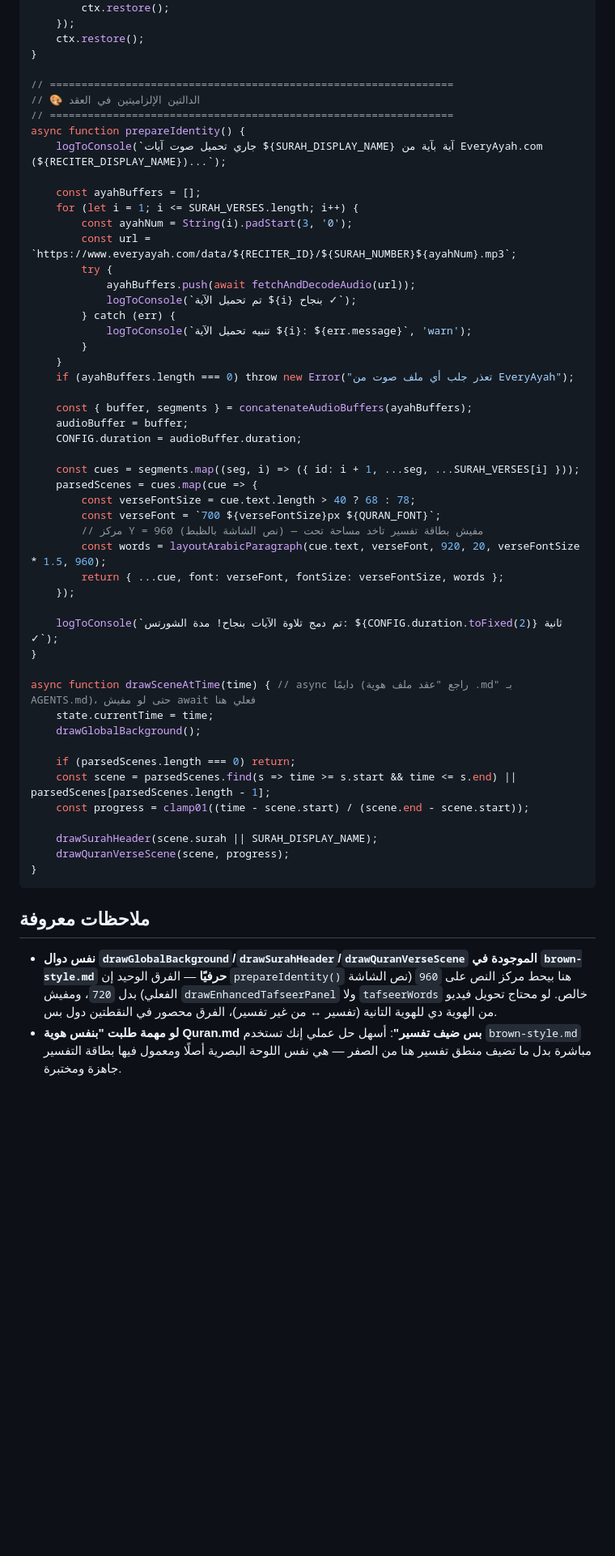
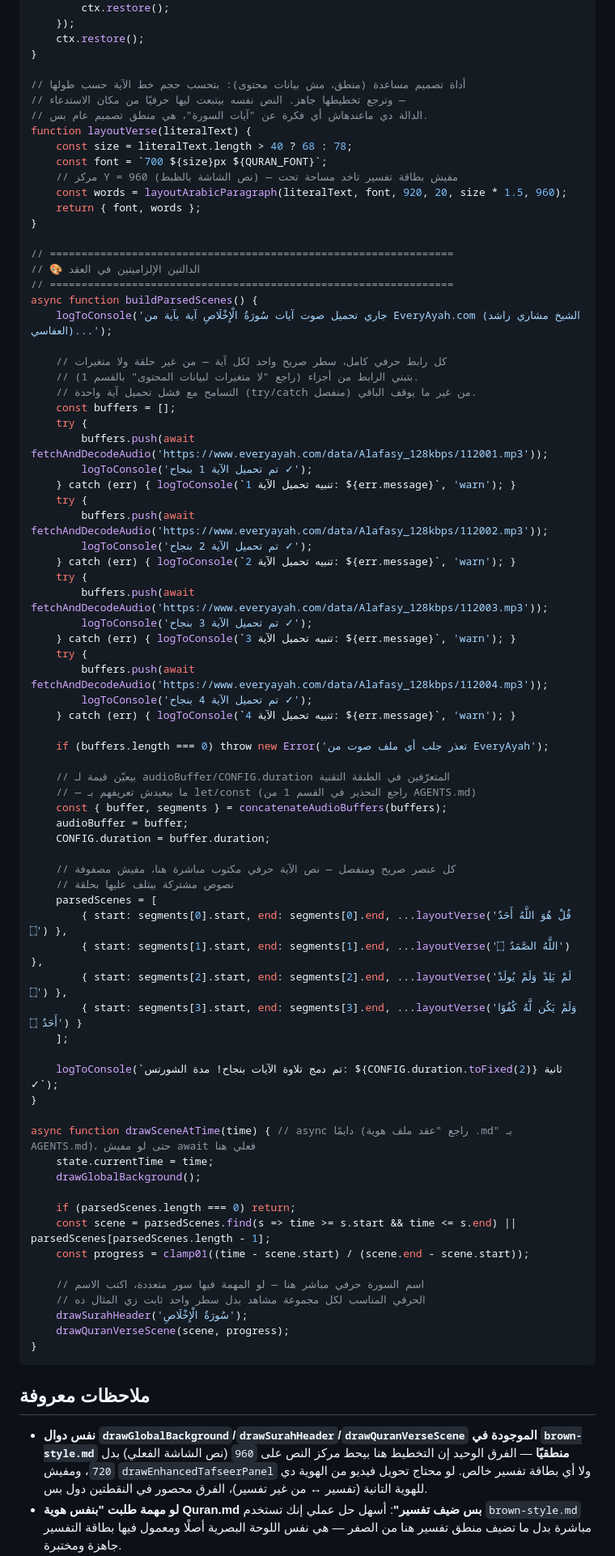
Before and after one commit to mo7ammedreyad1/Islam-agent, a Markdown page: identities/Quran.md, the part around one of its changes. Shown at 81% size. Rendered like a GitHub page; blank space fills up the shorter version.

````diff
--- a/identities/Quran.md
+++ b/identities/Quran.md
@@ -210,37 +196,60 @@ function drawQuranVerseScene(scene, sceneProgress) {
     ctx.restore();
 }
 
+// أداة تصميم مساعدة (منطق، مش بيانات محتوى): بتحسب حجم خط الآية حسب طولها
+// وترجع تخطيطها جاهز. النص نفسه بيتبعت ليها حرفيًا من مكان الاستدعاء —
+// الدالة دي ماعندهاش أي فكرة عن "آيات السورة"، هي منطق تصميم عام بس.
+function layoutVerse(literalText) {
+    const size = literalText.length > 40 ? 68 : 78;
+    const font = `700 ${size}px ${QURAN_FONT}`;
+    // مركز Y = 960 (نص الشاشة بالظبط) — مفيش بطاقة تفسير تاخد مساحة تحت
+    const words = layoutArabicParagraph(literalText, font, 920, 20, size * 1.5, 960);
+    return { font, words };
+}
+
 // ================================================================
 // 🎨 الدالتين الإلزاميتين في العقد
 // ================================================================
-async function prepareIdentity() {
-    logToConsole(`جاري تحميل صوت آيات ${SURAH_DISPLAY_NAME} آية بآية من EveryAyah.com (${RECITER_DISPLAY_NAME})...`);
+async function buildParsedScenes() {
+    logToConsole('جاري تحميل صوت آيات سُورَةُ الْإِخْلَاصِ آية بآية من EveryAyah.com (الشيخ مشاري راشد العفاسي)...');
 
-    const ayahBuffers = [];
-    for (let i = 1; i <= SURAH_VERSES.length; i++) {
-        const ayahNum = String(i).padStart(3, '0');
-        const url = `https://www.everyayah.com/data/${RECITER_ID}/${SURAH_NUMBER}${ayahNum}.mp3`;
-        try {
-            ayahBuffers.push(await fetchAndDecodeAudio(url));
-            logToConsole(`تم تحميل الآية ${i} بنجاح ✓`);
-        } catch (err) {
-            logToConsole(`تنبيه تحميل الآية ${i}: ${err.message}`, 'warn');
-        }
-    }
-    if (ayahBuffers.length === 0) throw new Error("تعذر جلب أي ملف صوت من EveryAyah");
+    // كل رابط حرفي كامل، سطر صريح واحد لكل آية — من غير حلقة ولا متغيرات
+    // بتبني الرابط من أجزاء (راجع "لا متغيرات لبيانات المحتوى" بالقسم 1).
+    // التسامح مع فشل تحميل آية واحدة (try/catch منفصل) من غير ما يوقف الباقي.
+    const buffers = [];
+    try {
+        buffers.push(await fetchAndDecodeAudio('https://www.everyayah.com/data/Alafasy_128kbps/112001.mp3'));
+        logToConsole('تم تحميل الآية 1 بنجاح ✓');
+    } catch (err) { logToConsole(`تنبيه تحميل الآية 1: ${err.message}`, 'warn'); }
+    try {
+        buffers.push(await fetchAndDecodeAudio('https://www.everyayah.com/data/Alafasy_128kbps/112002.mp3'));
+        logToConsole('تم تحميل الآية 2 بنجاح ✓');
+    } catch (err) { logToConsole(`تنبيه تحميل الآية 2: ${err.message}`, 'warn'); }
+    try {
+        buffers.push(await fetchAndDecodeAudio('https://www.everyayah.com/data/Alafasy_128kbps/112003.mp3'));
+        logToConsole('تم تحميل الآية 3 بنجاح ✓');
+    } catch (err) { logToConsole(`تنبيه تحميل الآية 3: ${err.message}`, 'warn'); }
+    try {
+        buffers.push(await fetchAndDecodeAudio('https://www.everyayah.com/data/Alafasy_128kbps/112004.mp3'));
+        logToConsole('تم تحميل الآية 4 بنجاح ✓');
+    } catch (err) { logToConsole(`تنبيه تحميل الآية 4: ${err.message}`, 'warn'); }
 
-    const { buffer, segments } = concatenateAudioBuffers(ayahBuffers);
+    if (buffers.length === 0) throw new Error('تعذر جلب أي ملف صوت من EveryAyah');
+
+    // بيعيّن قيمة لـ audioBuffer/CONFIG.duration المتعرّفين في الطبقة التقنية
+    // — ما بيعيدش تعريفهم بـ let/const (راجع التحذير في القسم 1 من AGENTS.md)
+    const { buffer, segments } = concatenateAudioBuffers(buffers);
     audioBuffer = buffer;
-    CONFIG.duration = audioBuffer.duration;
+    CONFIG.duration = buffer.duration;
 
-    const cues = segments.map((seg, i) => ({ id: i + 1, ...seg, ...SURAH_VERSES[i] }));
-    parsedScenes = cues.map(cue => {
-        const verseFontSize = cue.text.length > 40 ? 68 : 78;
-        const verseFont = `700 ${verseFontSize}px ${QURAN_FONT}`;
-        // مركز Y = 960 (نص الشاشة بالظبط) — مفيش بطاقة تفسير تاخد مساحة تحت
-        const words = layoutArabicParagraph(cue.text, verseFont, 920, 20, verseFontSize * 1.5, 960);
-        return { ...cue, font: verseFont, fontSize: verseFontSize, words };
-    });
+    // كل عنصر صريح ومنفصل — نص الآية حرفي مكتوب مباشرة هنا، مفيش مصفوفة
+    // نصوص مشتركة بيتلف عليها بحلقة
+    parsedScenes = [
+        { start: segments[0].start, end: segments[0].end, ...layoutVerse('قُلْ هُوَ اللَّهُ أَحَدٌ ۝') },
+        { start: segments[1].start, end: segments[1].end, ...layoutVerse('اللَّهُ الصَّمَدُ ۝') },
+        { start: segments[2].start, end: segments[2].end, ...layoutVerse('لَمْ يَلِدْ وَلَمْ يُولَدْ ۝') },
+        { start: segments[3].start, end: segments[3].end, ...layoutVerse('وَلَمْ يَكُن لَّهُ كُفُوًا أَحَدٌ ۝') }
+    ];
 
     logToConsole(`تم دمج تلاوة الآيات بنجاح! مدة الشورتس: ${CONFIG.duration.toFixed(2)} ثانية ✓`);
 }
@@ -253,16 +262,18 @@ async function drawSceneAtTime(time) { // async دايمًا (راجع "عقد
     const scene = parsedScenes.find(s => time >= s.start && time <= s.end) || parsedScenes[parsedScenes.length - 1];
     const progress = clamp01((time - scene.start) / (scene.end - scene.start));
 
-    drawSurahHeader(scene.surah || SURAH_DISPLAY_NAME);
+    // اسم السورة حرفي مباشر هنا — لو المهمة فيها سور متعددة، اكتب الاسم
+    // الحرفي المناسب لكل مجموعة مشاهد بدل سطر واحد ثابت زي المثال ده
+    drawSurahHeader('سُورَةُ الْإِخْلَاصِ');
     drawQuranVerseScene(scene, progress);
 }
 ```
 
 ## ملاحظات معروفة
 - **نفس دوال `drawGlobalBackground`/`drawSurahHeader`/`drawQuranVerseScene`
-  الموجودة في `brown-style.md` حرفيًا** — الفرق الوحيد إن `prepareIdentity()`
-  هنا بيحط مركز النص على `960` (نص الشاشة الفعلي) بدل `720`، ومفيش
-  `drawEnhancedTafseerPanel` ولا `tafseerWords` خالص. لو محتاج تحويل فيديو من
+  الموجودة في `brown-style.md` منطقيًا** — الفرق الوحيد إن التخطيط هنا بيحط
+  مركز النص على `960` (نص الشاشة الفعلي) بدل `720`، ومفيش
+  `drawEnhancedTafseerPanel` ولا أي بطاقة تفسير خالص. لو محتاج تحويل فيديو من
   الهوية دي للهوية التانية (تفسير ↔ من غير تفسير)، الفرق محصور في النقطتين
   دول بس.
 - **لو مهمة طلبت "بنفس هوية Quran.md بس ضيف تفسير"**: أسهل حل عملي إنك تستخدم
````
Also changed, not shown: other parts of identities/Quran.md (+27 -37 lines).
